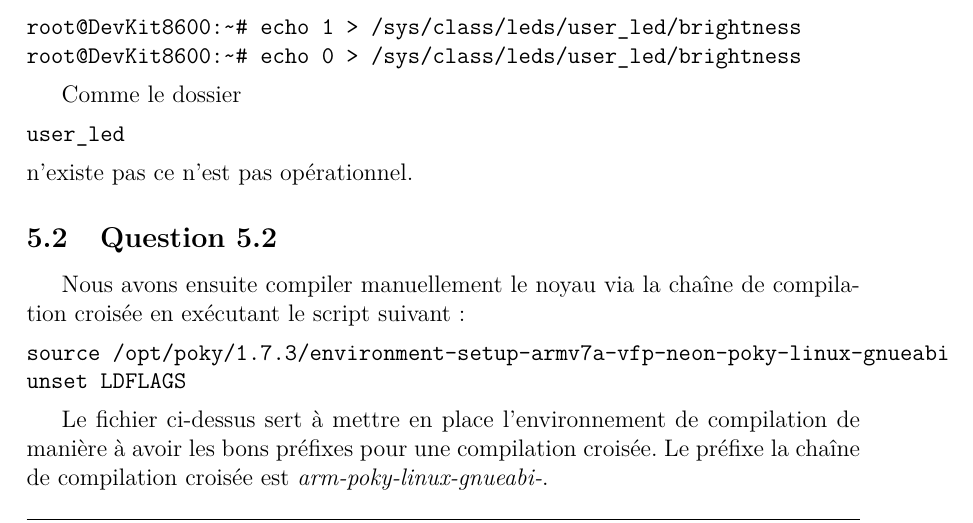
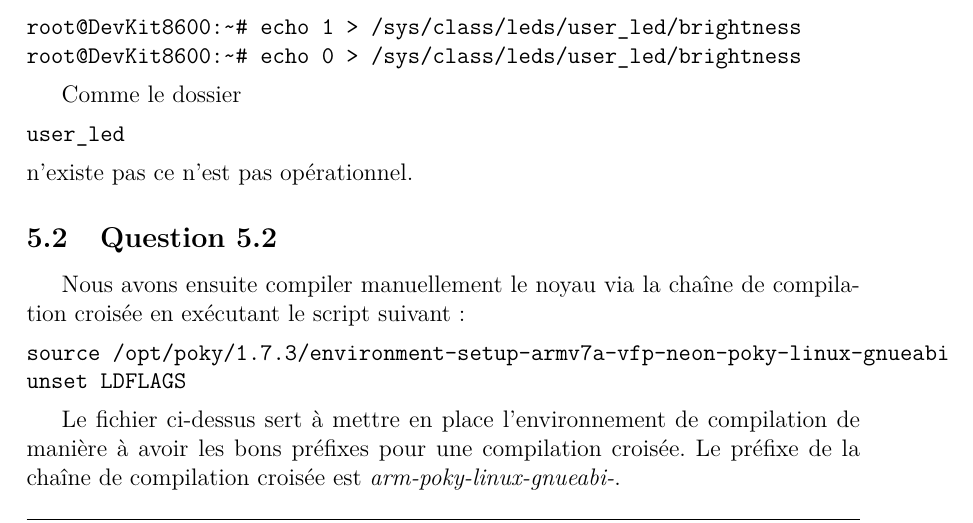
Before and after one commit to Clem225/Blanouf, a LaTeX document (Rapport TPs Linux embarqué/TP1 LINUX EMBARQUE.tex): part of page 14 of 27, cut so that both start at the same text. Compiled offline with pdfLaTeX.

Commit message:
Add files via upload

```diff
--- a/Rapport TPs Linux embarqué/TP1 LINUX EMBARQUE.tex
+++ b/Rapport TPs Linux embarqué/TP1 LINUX EMBARQUE.tex
@@ -412,7 +412,7 @@ unset LDFLAGS
 \end{verbatim}
 
 Le fichier ci-dessus sert à mettre en place l'environnement de compilation de manière à avoir les bons préfixes pour une compilation croisée.
-Le préfixe la chaîne de compilation croisée est \textit{arm-poky-linux-gnueabi-}.
+Le préfixe de la chaîne de compilation croisée est \textit{arm-poky-linux-gnueabi-}.
 
 \subsection{Question 5.3}
 
```
Also changed, not shown: Rapport TPs Linux embarqué/TP1 LINUX EMBARQUE.tex (4 more changed lines).
